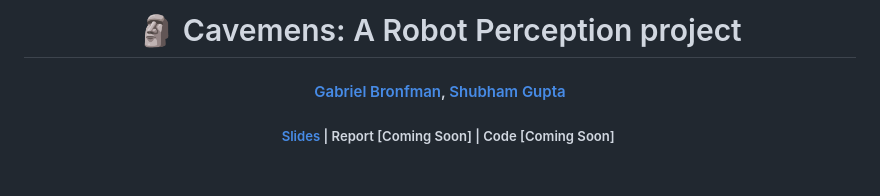
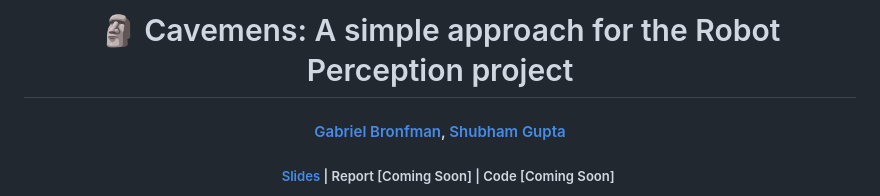
Before and after one commit to gabriel-bronfman/cavemen, a Markdown page: README.md, the part around the change. Drawn GitHub-style; blank space fills up the shorter version.

```diff
--- a/README.md
+++ b/README.md
@@ -1,6 +1,6 @@
 <p align="center">
 
-  <h1 align="center">🗿 Cavemens: A Robot Perception project</h1>
+  <h1 align="center">🗿 Cavemens: A simple approach for the Robot Perception project</h1>
 
   <h4 align="center"><a href="https://github.com/gabriel-bronfman">Gabriel Bronfman</a>, <a href="https://github.com/iamshubhamgupto">Shubham Gupta</a></h4>
 
```
